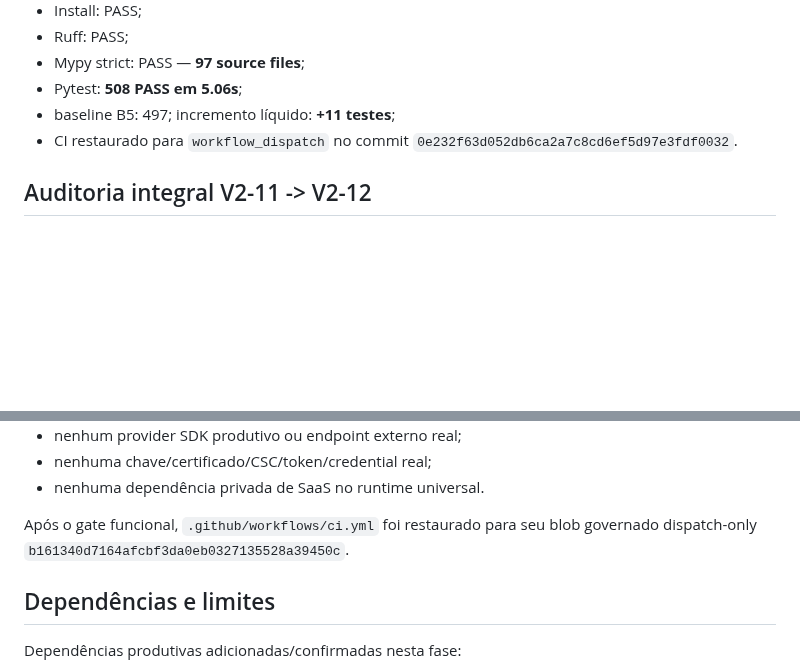
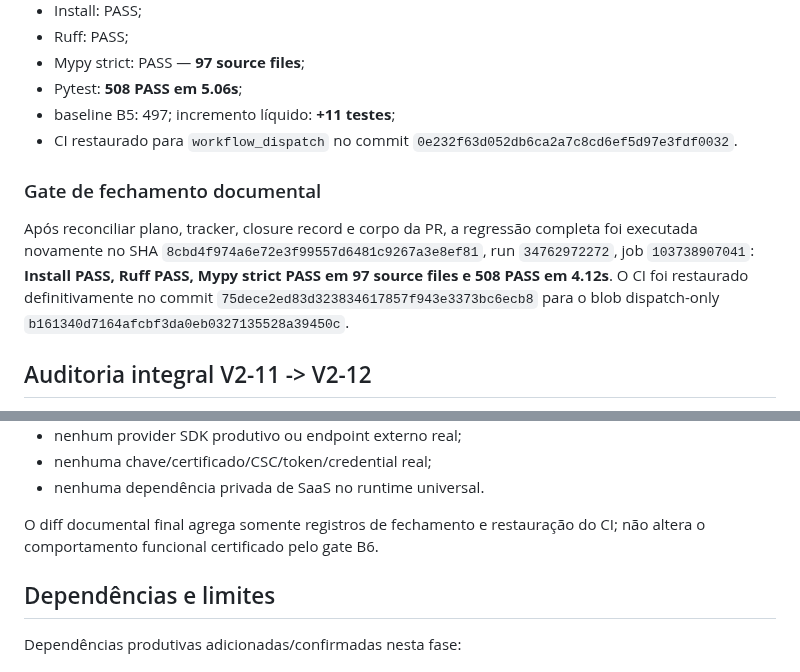
Before and after one commit to faabio3131/kordena-fiscal-engine-v2, a Markdown page: docs/V2_12_PRODUCTION_ADAPTERS.md, 2 parts joined by grey strips. Rendered like a GitHub page; blank space fills up the shorter version.

Commit message:
V2-12: record final documentation closure gate

```diff
--- a/docs/V2_12_PRODUCTION_ADAPTERS.md
+++ b/docs/V2_12_PRODUCTION_ADAPTERS.md
@@ -127,6 +127,10 @@ Gate funcional definitivo B6:
 - baseline B5: 497; incremento líquido: **+11 testes**;
 - CI restaurado para `workflow_dispatch` no commit `0e232f63d052db6ca2a7c8cd6ef5d97e3fdf0032`.
 
+### Gate de fechamento documental
+
+Após reconciliar plano, tracker, closure record e corpo da PR, a regressão completa foi executada novamente no SHA `8cbd4f974a6e72e3f99557d6481c9267a3e8ef81`, run `34762972272`, job `103738907041`: **Install PASS, Ruff PASS, Mypy strict PASS em 97 source files e 508 PASS em 4.12s**. O CI foi restaurado definitivamente no commit `75dece2ed83d323834617857f943e3373bc6ecb8` para o blob dispatch-only `b161340d7164afcbf3da0eb0327135528a39450c`.
+
 ## Auditoria integral V2-11 -> V2-12
 
 Compare funcional `0439246151c7edc959615361c0275961e11c3af0` -> `b7bccf2babed336941d920eed73cd0699e6939d4`:
@@ -141,7 +145,7 @@ Compare funcional `0439246151c7edc959615361c0275961e11c3af0` -> `b7bccf2babed336
 - nenhuma chave/certificado/CSC/token/credential real;
 - nenhuma dependência privada de SaaS no runtime universal.
 
-Após o gate funcional, `.github/workflows/ci.yml` foi restaurado para seu blob governado dispatch-only `b161340d7164afcbf3da0eb0327135528a39450c`.
+O diff documental final agrega somente registros de fechamento e restauração do CI; não altera o comportamento funcional certificado pelo gate B6.
 
 ## Dependências e limites
 
```
